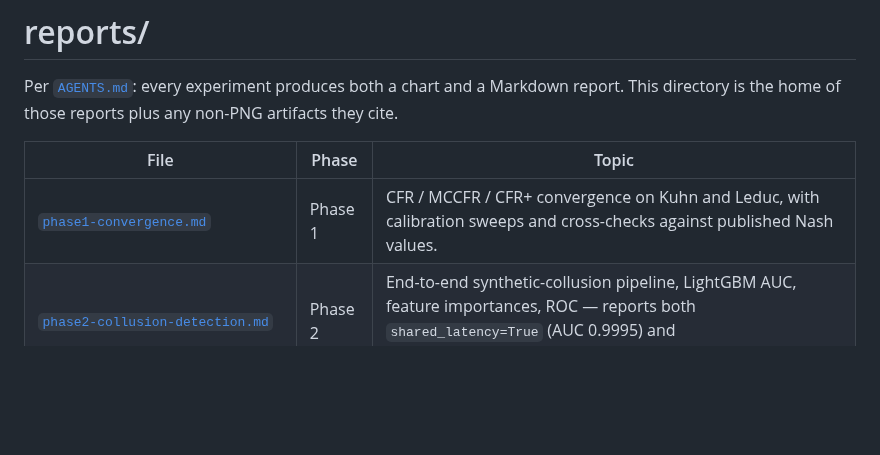
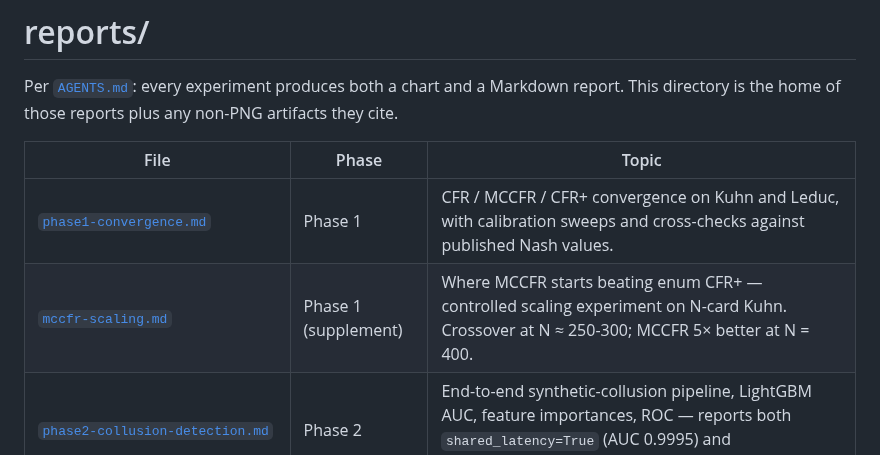
Before and after one commit to waynehacking8/poker-ai-lab, a Markdown page: reports/README.md, the part around the change. GitHub-like rendering; blank space fills up the shorter version.

```diff
--- a/reports/README.md
+++ b/reports/README.md
@@ -7,6 +7,7 @@ reports plus any non-PNG artifacts they cite.
 | File | Phase | Topic |
 |---|---|---|
 | [`phase1-convergence.md`](phase1-convergence.md) | Phase 1 | CFR / MCCFR / CFR+ convergence on Kuhn and Leduc, with calibration sweeps and cross-checks against published Nash values. |
+| [`mccfr-scaling.md`](mccfr-scaling.md) | Phase 1 (supplement) | Where MCCFR starts beating enum CFR+ — controlled scaling experiment on N-card Kuhn. Crossover at N ≈ 250-300; MCCFR 5× better at N = 400. |
 | [`phase2-collusion-detection.md`](phase2-collusion-detection.md) | Phase 2 | End-to-end synthetic-collusion pipeline, LightGBM AUC, feature importances, ROC — reports both `shared_latency=True` (AUC 0.9995) and `shared_latency=False` (AUC 0.8245). |
 | `phase2-metrics.json` | Phase 2 | Combined machine-readable diagnostics keyed by setting name. |
 | `phase2-metrics-with_shared_latency.json` | Phase 2 | Diagnostics for the shared-latency-on run. |
```
Also changed, not shown: reports/mccfr-scaling.md (added, +128 -0 lines), reports/mccfr-scaling.png (added), 3 other files.
